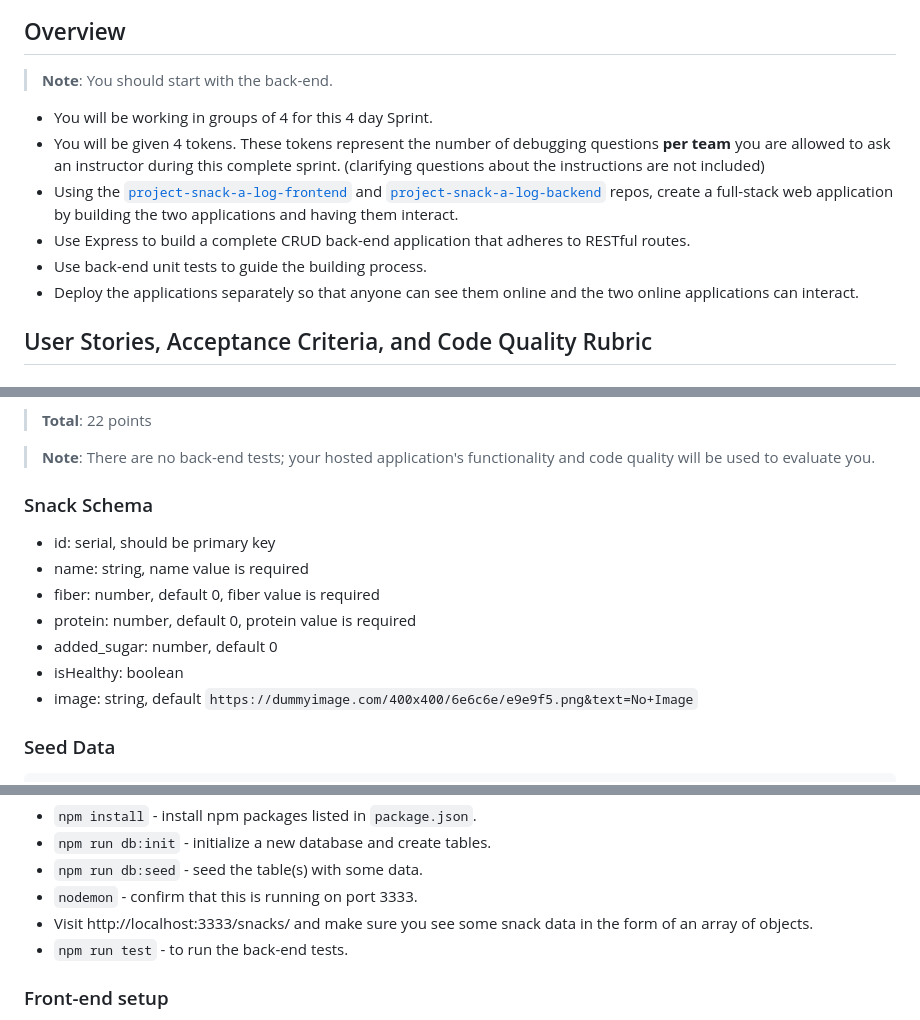
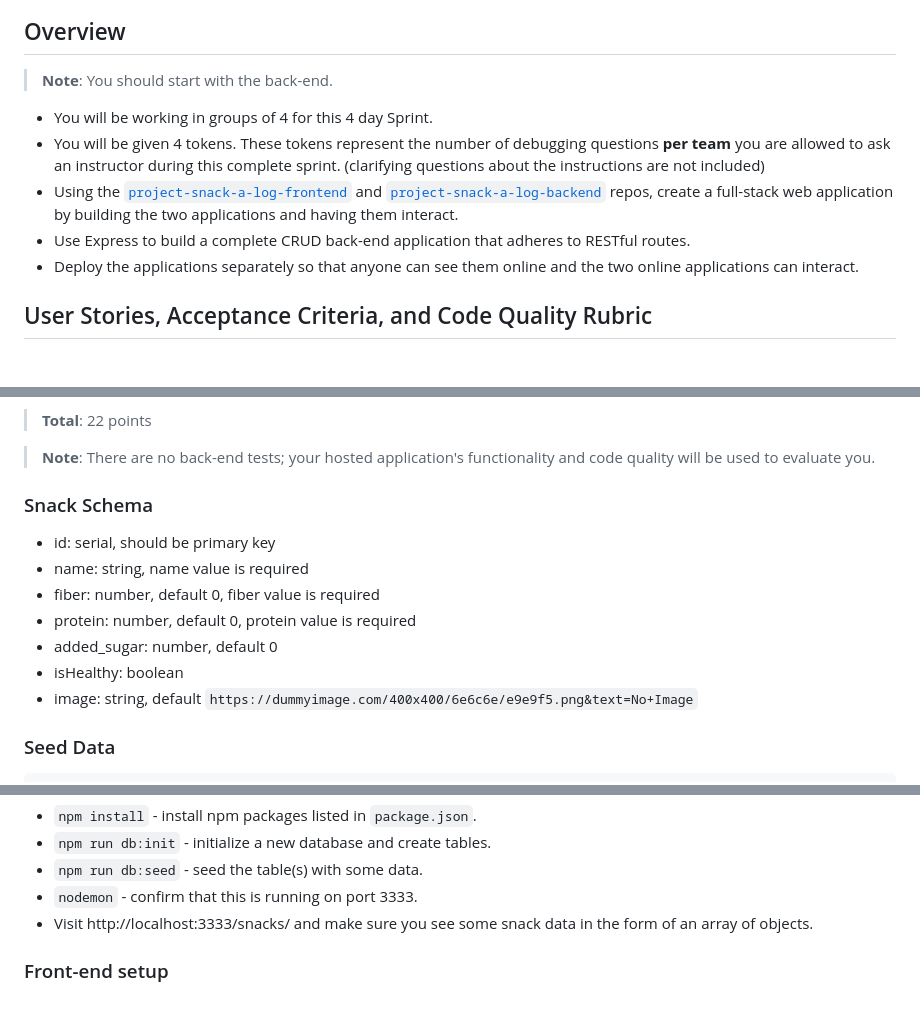
Before and after one commit to hector918/project-snack-a-log-backend, a Markdown page: README.md, 3 parts joined by grey strips. Drawn GitHub-style.

Commit message:
remove testing

```diff
--- a/README.md
+++ b/README.md
@@ -9,11 +9,11 @@ For this project, there are 40 features or functionality to build. You are requi
 ## Overview
 
 > **Note**: You should start with the back-end.
+
 - You will be working in groups of 4 for this 4 day Sprint.
 - You will be given 4 tokens. These tokens represent the number of debugging questions **per team** you are allowed to ask an instructor during this complete sprint. (clarifying questions about the instructions are not included)
 - Using the [`project-snack-a-log-frontend`](https://github.com/9-1-pursuit/project-snack-a-log-frontend) and [`project-snack-a-log-backend`](https://github.com/9-1-pursuit/project-snack-a-log-backend) repos, create a full-stack web application by building the two applications and having them interact.
 - Use Express to build a complete CRUD back-end application that adheres to RESTful routes.
-- Use back-end unit tests to guide the building process.
 - Deploy the applications separately so that anyone can see them online and the two online applications can interact.
 
 ## User Stories, Acceptance Criteria, and Code Quality Rubric
@@ -47,8 +47,8 @@ For this project, there are 40 features or functionality to build. You are requi
 
 > **Note**: There are no back-end tests; your hosted application's functionality and code quality will be used to evaluate you.
 
+### Snack Schema
 
-### Snack Schema
 - id: serial, should be primary key
 - name: string, name value is required
 - fiber: number, default 0, fiber value is required
@@ -56,7 +56,6 @@ For this project, there are 40 features or functionality to build. You are requi
 - added_sugar: number, default 0
 - isHealthy: boolean
 - image: string, default `https://dummyimage.com/400x400/6e6c6e/e9e9f5.png&text=No+Image`
-
 
 ### Seed Data
 
@@ -107,7 +106,6 @@ PG_DATABASE=snack_a_log
 - `npm run db:seed` - seed the table(s) with some data.
 - `nodemon` - confirm that this is running on port 3333.
 - Visit http://localhost:3333/snacks/ and make sure you see some snack data in the form of an array of objects.
-- `npm run test` - to run the back-end tests.
 
 ### Front-end setup
 
```
